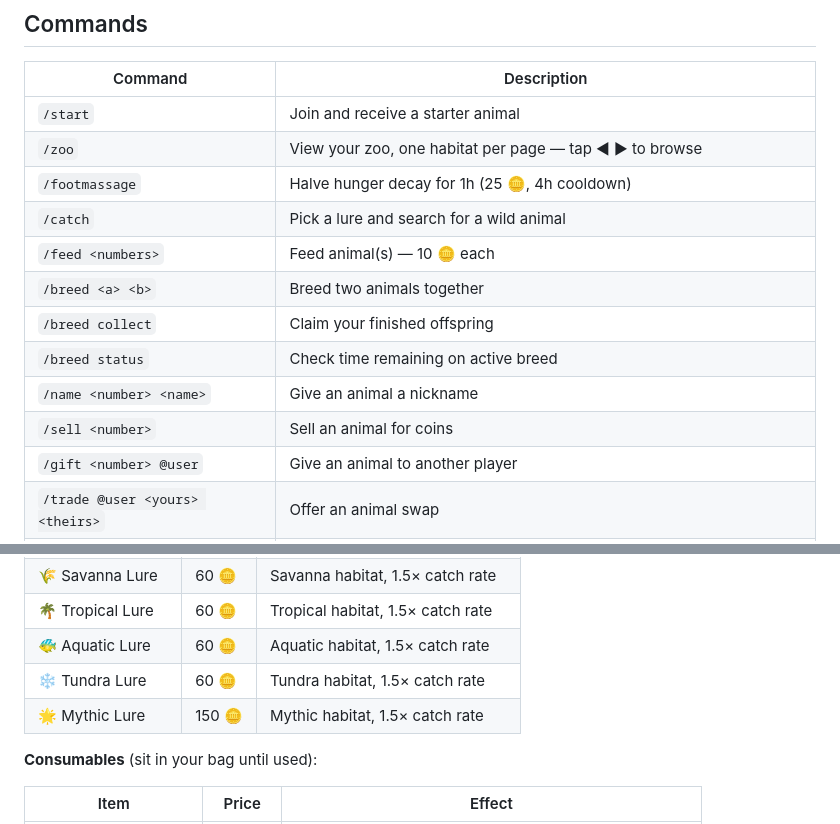
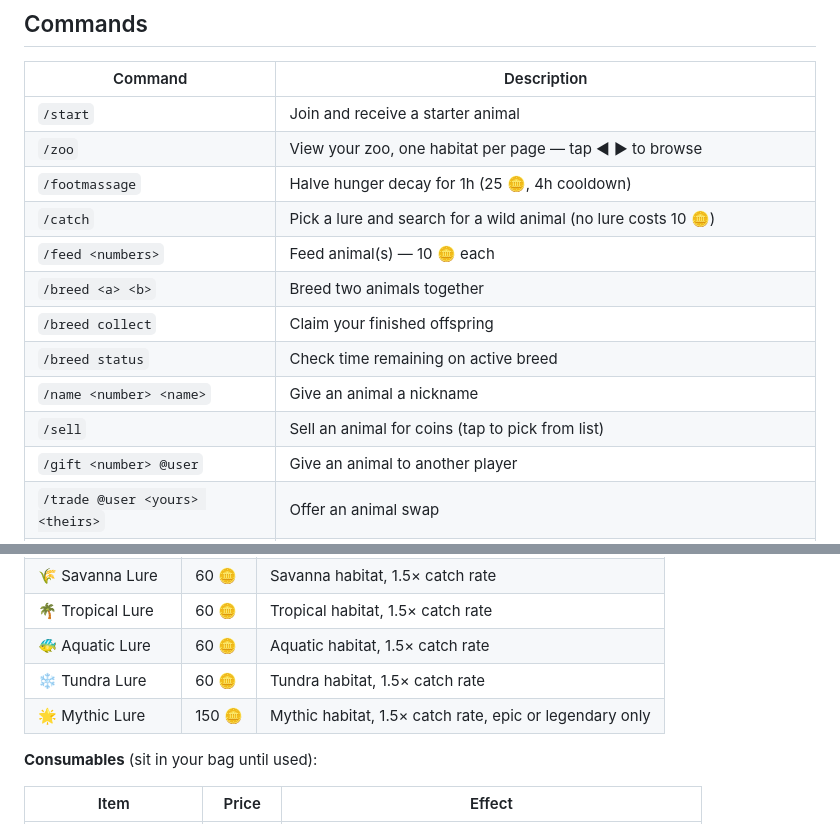
Before and after one commit to yuechen2001/zoo_bot, a Markdown page: README.md, 2 parts joined by grey strips. GitHub-like rendering.

Commit message:
test: update README for sell picker, no-lure cost, mythic lure

```diff
--- a/README.md
+++ b/README.md
@@ -86,13 +86,13 @@ python main.py
 | `/start` | Join and receive a starter animal |
 | `/zoo` | View your zoo, one habitat per page — tap ◀ ▶ to browse |
 | `/footmassage` | Halve hunger decay for 1h (25 🪙, 4h cooldown) |
-| `/catch` | Pick a lure and search for a wild animal |
+| `/catch` | Pick a lure and search for a wild animal (no lure costs 10 🪙) |
 | `/feed <numbers>` | Feed animal(s) — 10 🪙 each |
 | `/breed <a> <b>` | Breed two animals together |
 | `/breed collect` | Claim your finished offspring |
 | `/breed status` | Check time remaining on active breed |
 | `/name <number> <name>` | Give an animal a nickname |
-| `/sell <number>` | Sell an animal for coins |
+| `/sell` | Sell an animal for coins (tap to pick from list) |
 | `/gift <number> @user` | Give an animal to another player |
 | `/trade @user <yours> <theirs>` | Offer an animal swap |
 | `/enclosures` | View and upgrade your habitat enclosures — tap 💰 Collect income to claim passive income |
@@ -160,7 +160,7 @@ Use `/store` to browse and buy items. Use `/inventory` to activate consumables a
 | 🌴 Tropical Lure | 60 🪙 | Tropical habitat, 1.5× catch rate |
 | 🐠 Aquatic Lure | 60 🪙 | Aquatic habitat, 1.5× catch rate |
 | ❄️ Tundra Lure | 60 🪙 | Tundra habitat, 1.5× catch rate |
-| 🌟 Mythic Lure | 150 🪙 | Mythic habitat, 1.5× catch rate |
+| 🌟 Mythic Lure | 150 🪙 | Mythic habitat, 1.5× catch rate, epic or legendary only |
 
 **Consumables** (sit in your bag until used):
 
```
